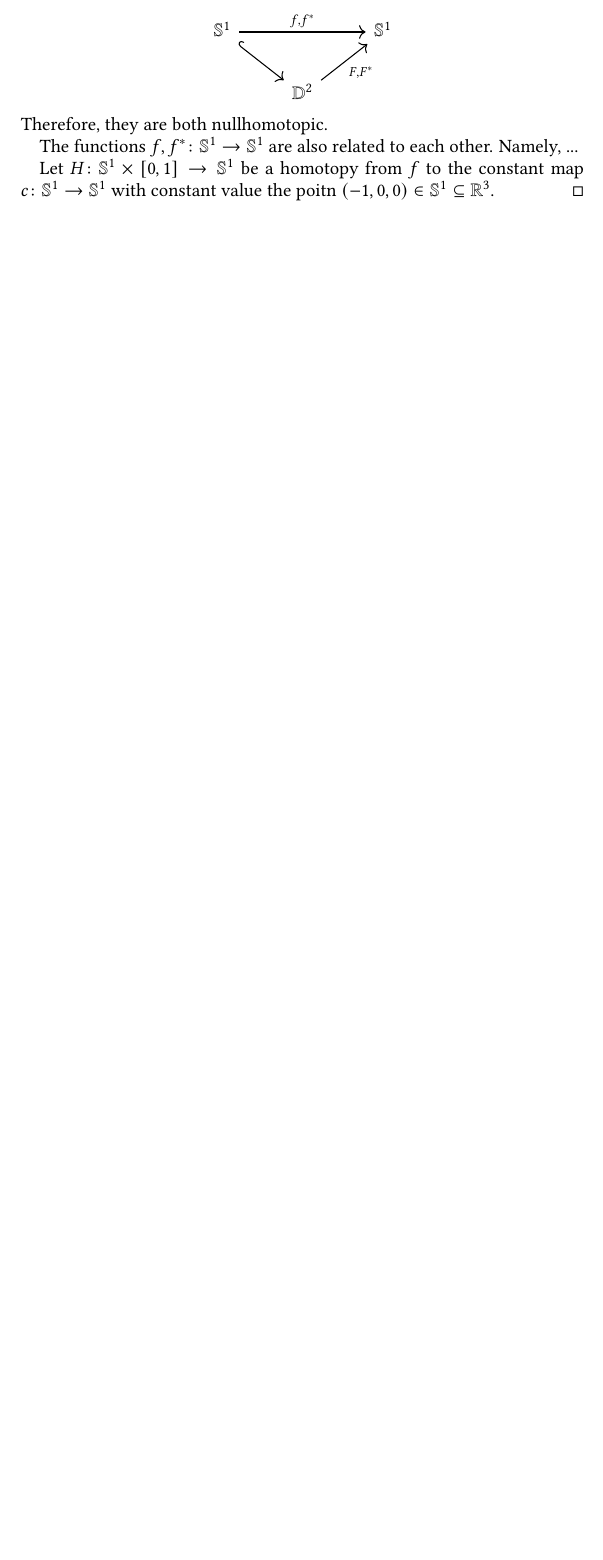
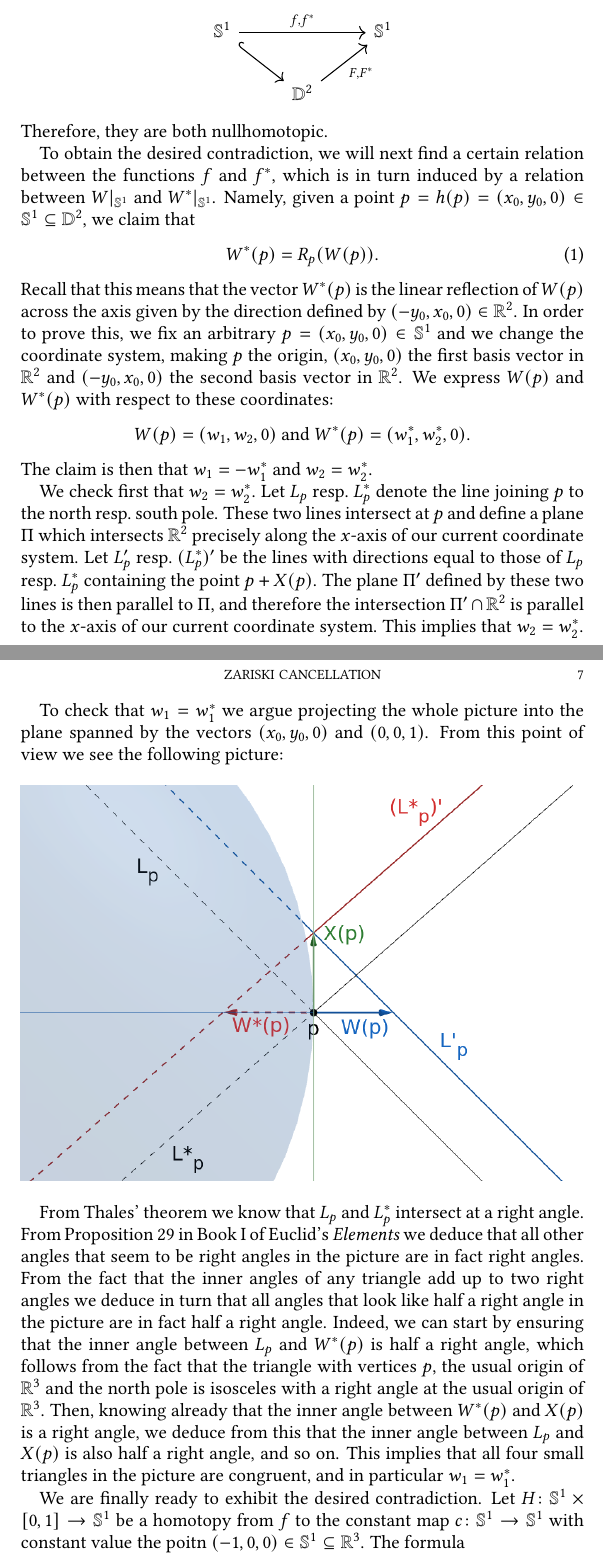
Before and after one commit to pedro-nlb/zc, a LaTeX paper (main.tex): part of page 6 of 6 before the commit and two parts of pages 6 and 7 of 8 after it, the two joined at a grey line, cut so that both start at the same text, the shorter picture padded with empty space. Compiled offline with pdfLaTeX.

Commit message:
Some updates

```diff
--- a/main.tex
+++ b/main.tex
@@ -717,7 +717,40 @@ In this section we will prove the hairy ball theorem following \cite{eg79}.
 	\end{center}
 	Therefore, they are both nullhomotopic.
 
-	The functions $f,f^{*}\colon \bbS^{1}\to \bbS^{1}$ are also related to each other.
-	Namely, ...
+	To obtain the desired contradiction, we will next find a certain relation between the functions $f$ and $f^{*}$, which is in turn induced by a relation between $W|_{\bbS^{1}}$ and $W^{*}|_{\bbS^{1}}$.
+	Namely, given a point $p=h(p)=(x_{0},y_{0},0)\in \bbS^{1}\subseteq \bbD^{2}$, we claim that
+	\begin{equation}
+	    W^{*}(p)=R_{p}(W(p)).
+	\end{equation}
+	Recall that this means that the vector $W^{*}(p)$ is the linear reflection of $W(p)$ across the axis given by the direction defined by $(-y_{0},x_{0},0)\in \R^{2}$.
+	In order to prove this, we fix an arbitrary $p=(x_{0},y_{0},0)\in \bbS^{1}$ and we change the coordinate system, making $p$ the origin, $(x_{0},y_{0},0)$ the first basis vector in $\R^{2}$ and $(-y_{0},x_{0},0)$ the second basis vector in $\R^{2}$.
+	We express $W(p)$ and $W^{*}(p)$ with respect to these coordinates:
+	\[ W(p)=(w_{1},w_{2},0) \text{ and } W^{*}(p)=(w_{1}^{*},w_{2}^{*},0). \]
+	The claim is then that $w_{1}=-w_{1}^{*}$ and $w_{2}=w_{2}^{*}$.
 
+	We check first that $w_{2}=w_{2}^{*}$.
+	Let $L_{p}$ resp.~$L_{p}^{*}$ denote the line joining $p$ to the north resp.~south pole.
+	These two lines intersect at $p$ and define a plane $\Pi$ which intersects $\R^{2}$ precisely along the $x$-axis of our current coordinate system.
+	Let $L_{p}'$ resp.~$(L_{p}^{*})'$ be the lines with directions equal to those of $L_{p}$ resp.~$L_{p}^{*}$ containing the point $p+X(p)$.
+	The plane $\Pi'$ defined by these two lines is then parallel to $\Pi$, and therefore the intersection $\Pi'\cap \R^{2}$ is parallel to the $x$-axis of our current coordinate system.
+	This implies that $w_{2}=w_{2}^{*}$.
+
+	To check that $w_{1}=w_{1}^{*}$ we argue projecting the whole picture into the plane spanned by the vectors $(x_{0},y_{0},0)$ and $(0,0,1)$.
+	From this point of view we see the following picture:
+
+	\begin{figure}[htp]
+	    \centering
+	    \includegraphics[scale=.4]{HairyBall1.png}
+	\end{figure}
+
+	From Thales' theorem we know that $L_{p}$ and $L^{*}_{p}$ intersect at a right angle.
+	From Proposition $29$ in Book I of Euclid's \textit{Elements} we deduce that all other angles that seem to be right angles in the picture are in fact right angles.
+	From the fact that the inner angles of any triangle add up to two right angles we deduce in turn that all angles that look like half a right angle in the picture are in fact half a right angle.
+	Indeed, we can start by ensuring that the inner angle between $L_{p}$ and $W^{*}(p)$ is half a right angle, which follows from the fact that the triangle with vertices $p$, the usual origin of $\R^{3}$ and the north pole is isosceles with a right angle at the usual origin of $\R^{3}$.
+	Then, knowing already that the inner angle between $W^{*}(p)$ and $X(p)$ is a right angle, we deduce from this that the inner angle between $L_{p}$ and $X(p)$ is also half a right angle, and so on.
+	This implies that all four small triangles in the picture are congruent, and in particular $w_{1}=w_{1}^{*}$.
+
+	We are finally ready to exhibit the desired contradiction.
 	Let $H\colon \bbS^{1}\times [0,1]\to \bbS^{1}$ be a homotopy from $f$ to the constant map $c\colon \bbS^{1}\to \bbS^{1}$ with constant value the poitn $(-1,0,0)\in \bbS^{1}\subseteq \R^{3}$.
+	The formula
+	\begin{align*}
@@ -724,3 +762,7 @@ In this section we will prove the hairy ball theorem following \cite{eg79}.
+	    c^{*}\colon \bbS^{1} & \longrightarrow \bbS^{1} \\
+	    p  & \longmapsto R_{p}((-1,0,0))
+	\end{align*}
+	But this is a contradiction, because $c^{*}\colon \bbS^{1}\to \bbS^{1}$ is the morphism going twice around $\bbS^{1}$ at constant speed and starting from $(1,0,0)$, which is not nullhomotopic.
     \end{proof}
 \end{thm}
 
```
Also changed, not shown: HairyBall1.png (added), HairyBallW.png, main.pdf, main.tex (21 more changed lines).
